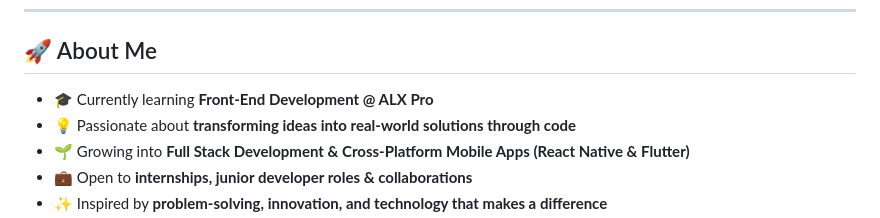
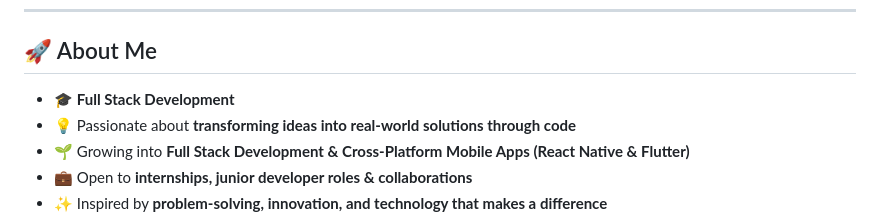
Before and after one commit to Joemekka/Joemekka, a Markdown page: README.md, the part around the change. GitHub-like rendering.

```diff
--- a/README.md
+++ b/README.md
@@ -19,7 +19,7 @@
 
 <!-- ABOUT ME -->
 ## 🚀 About Me
-- 🎓 Currently learning **Front-End Development @ ALX Pro**
+- 🎓 **Full Stack Development**
 - 💡 Passionate about **transforming ideas into real-world solutions through code**
 - 🌱 Growing into **Full Stack Development & Cross-Platform Mobile Apps (React Native & Flutter)**
 - 💼 Open to **internships, junior developer roles & collaborations**
```
